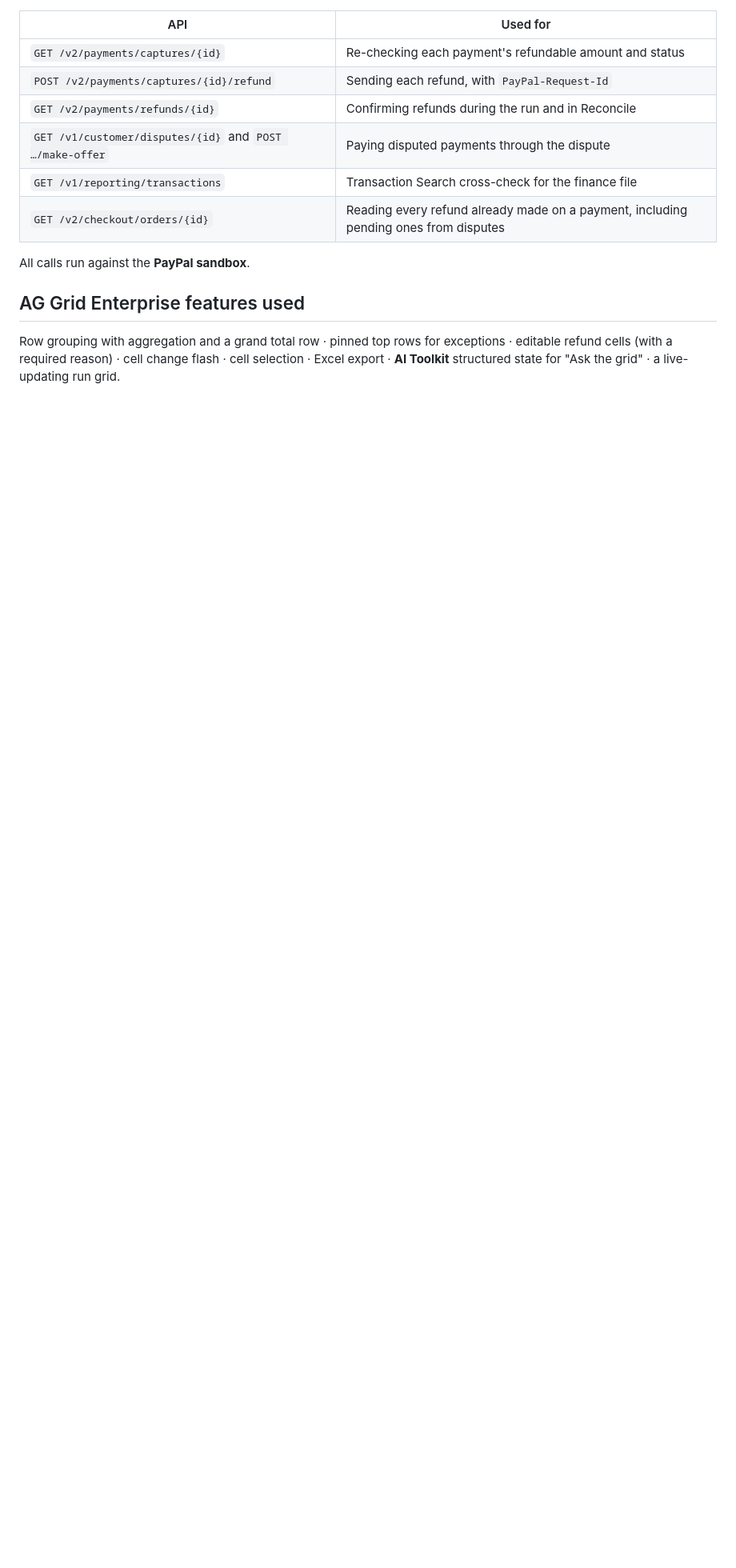
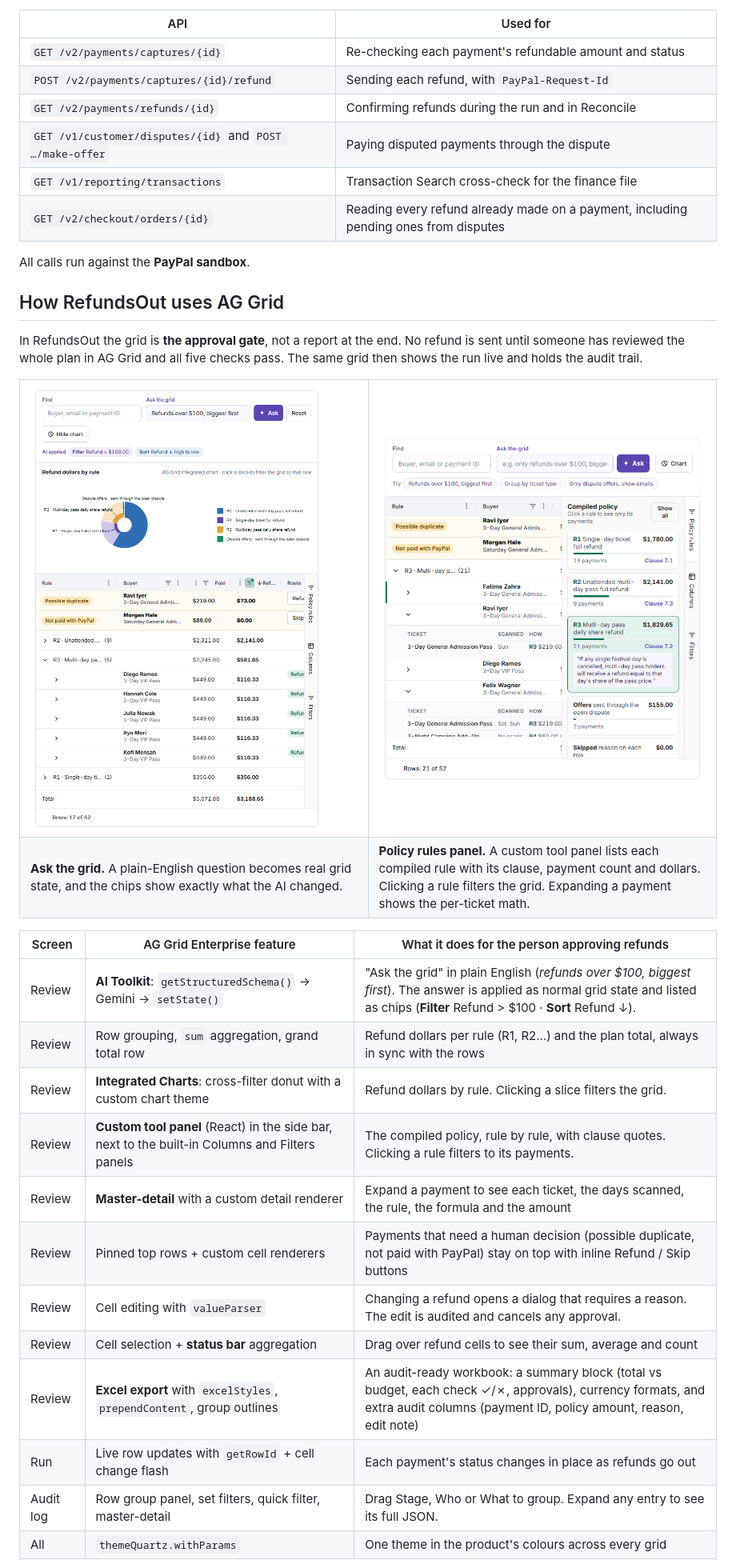
Before and after one commit to singhrahul7988/RefundsOut, a Markdown page: README.md, the part around one of its changes. Shown at 80% size. GitHub-like rendering; pictures changed too: .github/readme/review-ask-the-grid.png (added), .github/readme/review-policy-rules.png (added); blank space fills up the shorter version.

```diff
--- a/README.md
+++ b/README.md
@@ -80,7 +80,34 @@ RefundsOut is careful in the places where refund tools usually go wrong:
 
 All calls run against the **PayPal sandbox**.
 
-## AG Grid Enterprise features used
+## How RefundsOut uses AG Grid
 
-Row grouping with aggregation and a grand total row · pinned top rows for exceptions · editable refund cells (with a required reason) ·
-cell change flash · cell selection · Excel export · **AI Toolkit** structured state for "Ask the grid" · a live-updating run grid.
+In RefundsOut the grid is **the approval gate**, not a report at the end. No refund is sent until someone has reviewed the whole
+plan in AG Grid and all five checks pass. The same grid then shows the run live and holds the audit trail.
+
+<table>
+<tr>
+<td width="50%"><img src=".github/readme/review-ask-the-grid.png" alt="Ask the grid: the AI answer applied as a filter and sort, shown as chips, with an integrated cross-filter chart of refund dollars by rule" /></td>
+<td width="50%"><img src=".github/readme/review-policy-rules.png" alt="Custom Policy rules tool panel filtering the grid to rule R3, with expanded payments showing per-ticket refund math" /></td>
+</tr>
+<tr>
+<td><b>Ask the grid.</b> A plain-English question becomes real grid state, and the chips show exactly what the AI changed.</td>
+<td><b>Policy rules panel.</b> A custom tool panel lists each compiled rule with its clause, payment count and dollars. Clicking a rule filters the grid. Expanding a payment shows the per-ticket math.</td>
+</tr>
+</table>
+
+| Screen | AG Grid Enterprise feature | What it does for the person approving refunds |
+|---|---|---|
+| Review | **AI Toolkit**: `getStructuredSchema()` → Gemini → `setState()` | "Ask the grid" in plain English (*refunds over $100, biggest first*). The answer is applied as normal grid state and listed as chips (**Filter** Refund > $100 · **Sort** Refund ↓). |
+| Review | Row grouping, `sum` aggregation, grand total row | Refund dollars per rule (R1, R2…) and the plan total, always in sync with the rows |
+| Review | **Integrated Charts**: cross-filter donut with a custom chart theme | Refund dollars by rule. Clicking a slice filters the grid. |
+| Review | **Custom tool panel** (React) in the side bar, next to the built-in Columns and Filters panels | The compiled policy, rule by rule, with clause quotes. Clicking a rule filters to its payments. |
+| Review | **Master-detail** with a custom detail renderer | Expand a payment to see each ticket, the days scanned, the rule, the formula and the amount |
+| Review | Pinned top rows + custom cell renderers | Payments that need a human decision (possible duplicate, not paid with PayPal) stay on top with inline Refund / Skip buttons |
+| Review | Cell editing with `valueParser` | Changing a refund opens a dialog that requires a reason. The edit is audited and cancels any approval. |
+| Review | Cell selection + **status bar** aggregation | Drag over refund cells to see their sum, average and count |
+| Review | **Excel export** with `excelStyles`, `prependContent`, group outlines | An audit-ready workbook: a summary block (total vs budget, each check ✓/✗, approvals), currency formats, and extra audit columns (payment ID, policy amount, reason, edit note) |
+| Run | Live row updates with `getRowId` + cell change flash | Each payment's status changes in place as refunds go out |
+| Audit log | Row group panel, set filters, quick filter, master-detail | Drag Stage, Who or What to group. Expand any entry to see its full JSON. |
+| All | `themeQuartz.withParams` | One theme in the product's colours across every grid |
+
```
Also changed, not shown: other parts of README.md (+19 -4 lines), test-files/README.md (+9 -6 lines), 16 other files.
